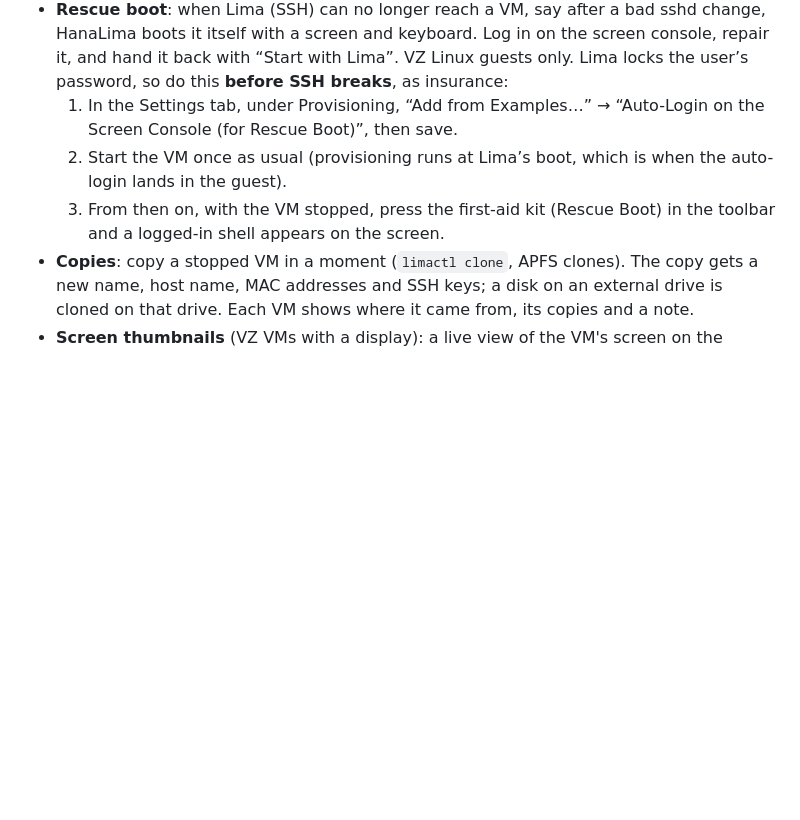
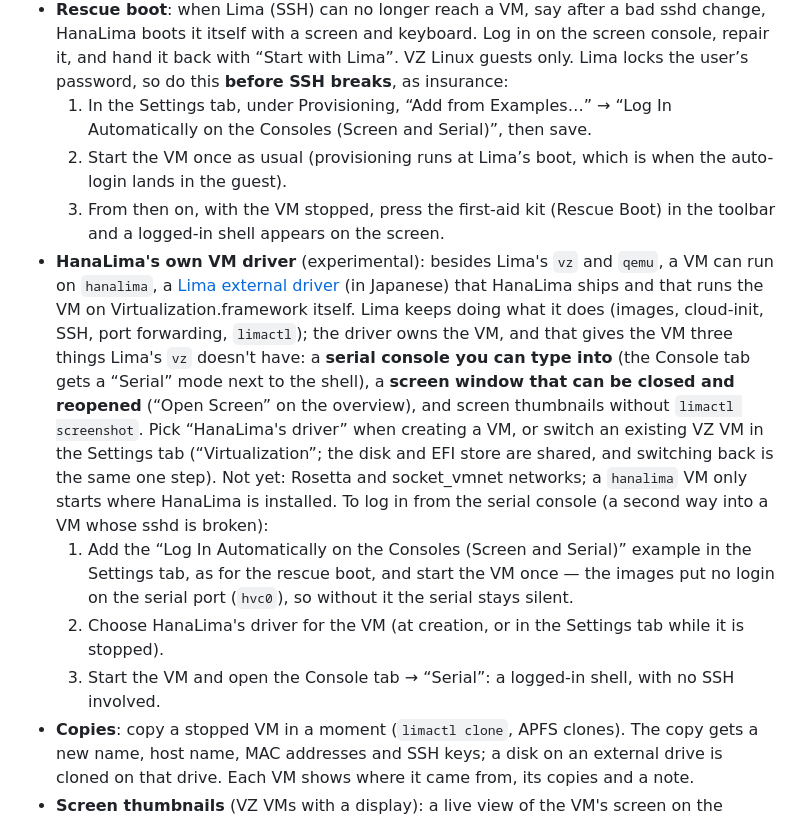
Before and after one commit to izawa/HanaLima, a Markdown page: README.md, the part around the change. Rendered like a GitHub page; blank space fills up the shorter version.

```diff
--- a/README.md
+++ b/README.md
@@ -32,9 +32,13 @@ A native macOS app for creating and running [Lima](https://lima-vm.io/) virtual
 - **Snapshots**: save the state of a stopped VM and return to it at any time. VZ VMs, which Lima 2.2 can't snapshot, use HanaLima's own snapshots: APFS clones of the disk, instant and taking space only as the disk changes. QEMU VMs use Lima's. A snapshot can also become a new VM.
 - **Create from an installer ISO**: Lima only boots cloud images, but HanaLima can start from a Linux installer ISO (arm64): it creates the VM with a blank disk, runs the installer on Virtualization.framework in its own window right into that disk, and after a one-line fix-up in the installed OS hands the VM to Lima, which configures it like any other (user, SSH key, guest agent, shared folders, provisioning). Tested with Ubuntu Server 26.04; the install must end with cloud-init installed (the fix-up takes care of it on Ubuntu, Debian, Fedora and Alpine). VZ only.
 - **Rescue boot**: when Lima (SSH) can no longer reach a VM, say after a bad sshd change, HanaLima boots it itself with a screen and keyboard. Log in on the screen console, repair it, and hand it back with “Start with Lima”. VZ Linux guests only. Lima locks the user’s password, so do this **before SSH breaks**, as insurance:
-  1. In the Settings tab, under Provisioning, “Add from Examples…” → “Auto-Login on the Screen Console (for Rescue Boot)”, then save.
+  1. In the Settings tab, under Provisioning, “Add from Examples…” → “Log In Automatically on the Consoles (Screen and Serial)”, then save.
   2. Start the VM once as usual (provisioning runs at Lima’s boot, which is when the auto-login lands in the guest).
   3. From then on, with the VM stopped, press the first-aid kit (Rescue Boot) in the toolbar and a logged-in shell appears on the screen.
+- **HanaLima's own VM driver** (experimental): besides Lima's `vz` and `qemu`, a VM can run on `hanalima`, a [Lima external driver](docs/09-external-driver-investigation.md) (in Japanese) that HanaLima ships and that runs the VM on Virtualization.framework itself. Lima keeps doing what it does (images, cloud-init, SSH, port forwarding, `limactl`); the driver owns the VM, and that gives the VM three things Lima's `vz` doesn't have: a **serial console you can type into** (the Console tab gets a “Serial” mode next to the shell), a **screen window that can be closed and reopened** (“Open Screen” on the overview), and screen thumbnails without `limactl screenshot`. Pick “HanaLima's driver” when creating a VM, or switch an existing VZ VM in the Settings tab (“Virtualization”; the disk and EFI store are shared, and switching back is the same one step). Not yet: Rosetta and socket_vmnet networks; a `hanalima` VM only starts where HanaLima is installed. To log in from the serial console (a second way into a VM whose sshd is broken):
+  1. Add the “Log In Automatically on the Consoles (Screen and Serial)” example in the Settings tab, as for the rescue boot, and start the VM once — the images put no login on the serial port (`hvc0`), so without it the serial stays silent.
+  2. Choose HanaLima's driver for the VM (at creation, or in the Settings tab while it is stopped).
+  3. Start the VM and open the Console tab → “Serial”: a logged-in shell, with no SSH involved.
 - **Copies**: copy a stopped VM in a moment (`limactl clone`, APFS clones). The copy gets a new name, host name, MAC addresses and SSH keys; a disk on an external drive is cloned on that drive. Each VM shows where it came from, its copies and a note.
 - **Screen thumbnails** (VZ VMs with a display): a live view of the VM's screen on the overview.
 - **Logs**: the host agent log and serial consoles, followed live, with search.
```
Also changed, not shown: README.ja.md (+5 -1 lines).
